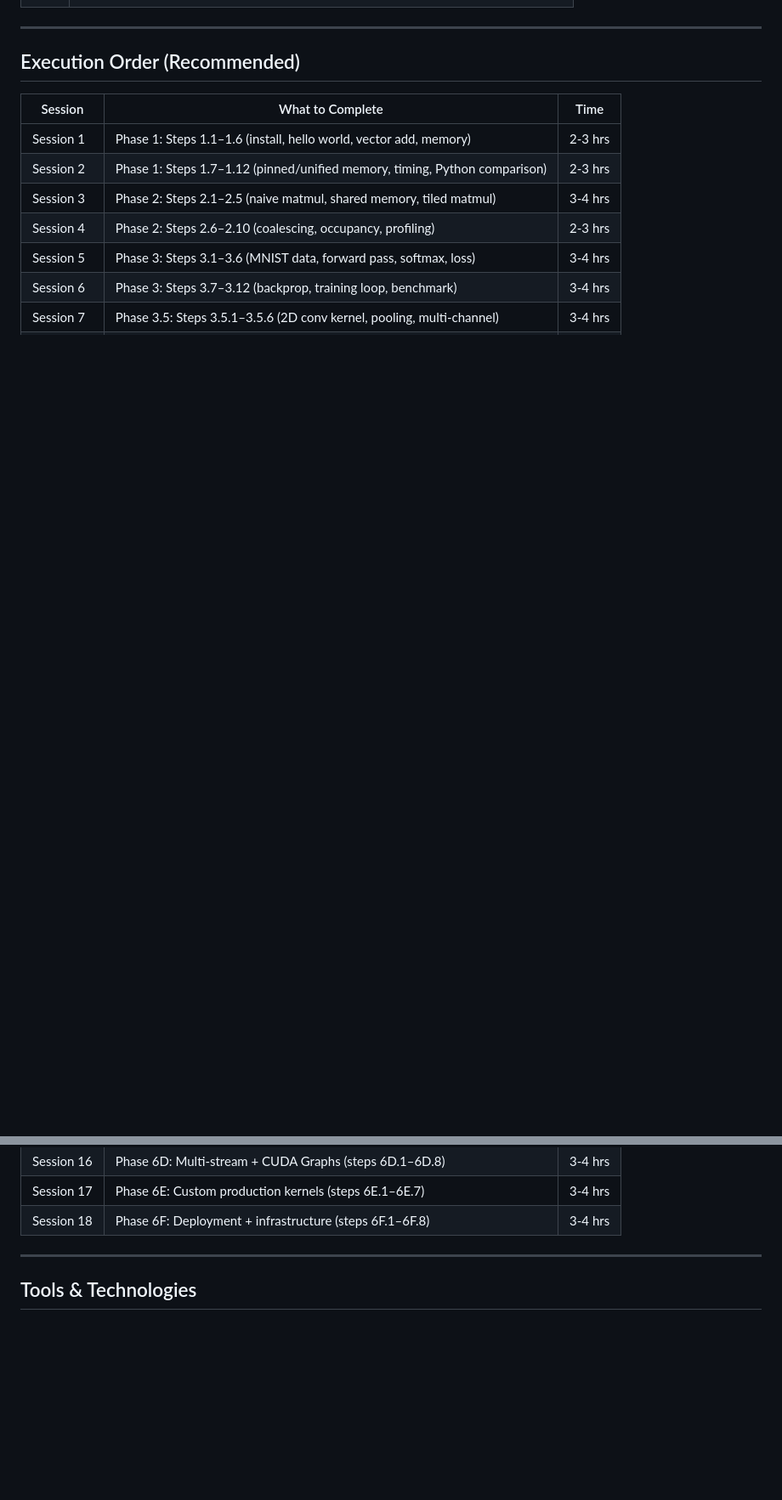
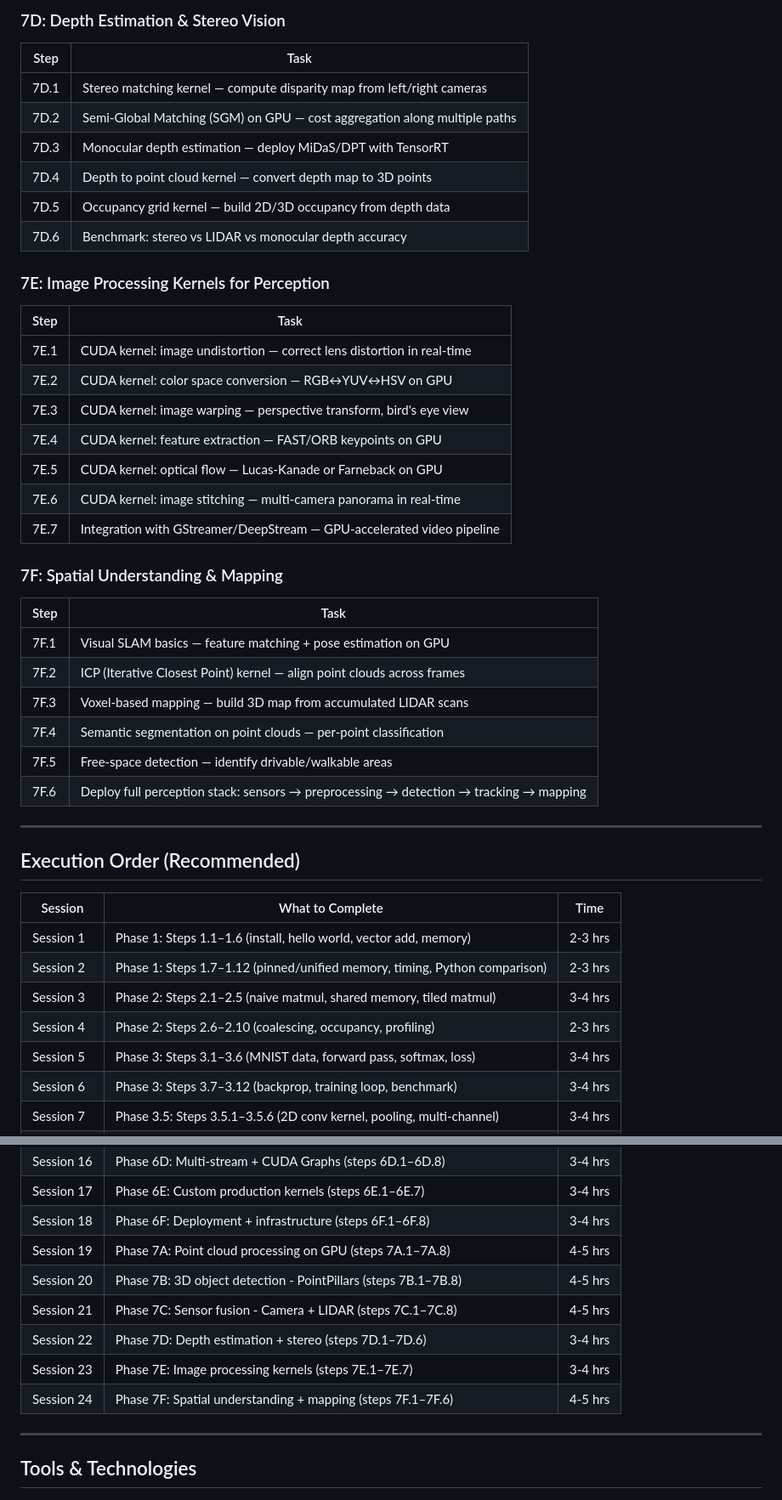
Before and after one commit to ashokmulchandani/CUDA-GPU-Colab-Computer-Vision-Project-Ashok-1, a Markdown page: CUDA_PLAN.md, 2 parts joined by grey strips. Shown at 85% size. Rendered like a GitHub page; blank space fills up the shorter version.

```diff
--- a/CUDA_PLAN.md
+++ b/CUDA_PLAN.md
@@ -181,3 +225,37 @@
+### 7D: Depth Estimation & Stereo Vision
+
+| Step | Task |
+|------|------|
+| 7D.1 | Stereo matching kernel — compute disparity map from left/right cameras |
+| 7D.2 | Semi-Global Matching (SGM) on GPU — cost aggregation along multiple paths |
+| 7D.3 | Monocular depth estimation — deploy MiDaS/DPT with TensorRT |
+| 7D.4 | Depth to point cloud kernel — convert depth map to 3D points |
+| 7D.5 | Occupancy grid kernel — build 2D/3D occupancy from depth data |
+| 7D.6 | Benchmark: stereo vs LIDAR vs monocular depth accuracy |
+
+### 7E: Image Processing Kernels for Perception
+
+| Step | Task |
+|------|------|
+| 7E.1 | CUDA kernel: image undistortion — correct lens distortion in real-time |
+| 7E.2 | CUDA kernel: color space conversion — RGB↔YUV↔HSV on GPU |
+| 7E.3 | CUDA kernel: image warping — perspective transform, bird's eye view |
+| 7E.4 | CUDA kernel: feature extraction — FAST/ORB keypoints on GPU |
+| 7E.5 | CUDA kernel: optical flow — Lucas-Kanade or Farneback on GPU |
+| 7E.6 | CUDA kernel: image stitching — multi-camera panorama in real-time |
+| 7E.7 | Integration with GStreamer/DeepStream — GPU-accelerated video pipeline |
+
+### 7F: Spatial Understanding & Mapping
+
+| Step | Task |
+|------|------|
+| 7F.1 | Visual SLAM basics — feature matching + pose estimation on GPU |
+| 7F.2 | ICP (Iterative Closest Point) kernel — align point clouds across frames |
+| 7F.3 | Voxel-based mapping — build 3D map from accumulated LIDAR scans |
+| 7F.4 | Semantic segmentation on point clouds — per-point classification |
+| 7F.5 | Free-space detection — identify drivable/walkable areas |
+| 7F.6 | Deploy full perception stack: sensors → preprocessing → detection → tracking → mapping |
+
 ---
 
 ## Execution Order (Recommended)
@@ -202,6 +280,12 @@
 | Session 16 | Phase 6D: Multi-stream + CUDA Graphs (steps 6D.1–6D.8) | 3-4 hrs |
 | Session 17 | Phase 6E: Custom production kernels (steps 6E.1–6E.7) | 3-4 hrs |
 | Session 18 | Phase 6F: Deployment + infrastructure (steps 6F.1–6F.8) | 3-4 hrs |
+| Session 19 | Phase 7A: Point cloud processing on GPU (steps 7A.1–7A.8) | 4-5 hrs |
+| Session 20 | Phase 7B: 3D object detection - PointPillars (steps 7B.1–7B.8) | 4-5 hrs |
+| Session 21 | Phase 7C: Sensor fusion - Camera + LIDAR (steps 7C.1–7C.8) | 4-5 hrs |
+| Session 22 | Phase 7D: Depth estimation + stereo (steps 7D.1–7D.6) | 3-4 hrs |
+| Session 23 | Phase 7E: Image processing kernels (steps 7E.1–7E.7) | 3-4 hrs |
+| Session 24 | Phase 7F: Spatial understanding + mapping (steps 7F.1–7F.6) | 4-5 hrs |
 
 ---
 
```
Also changed, not shown: other parts of CUDA_PLAN.md (+49 -1 lines).
